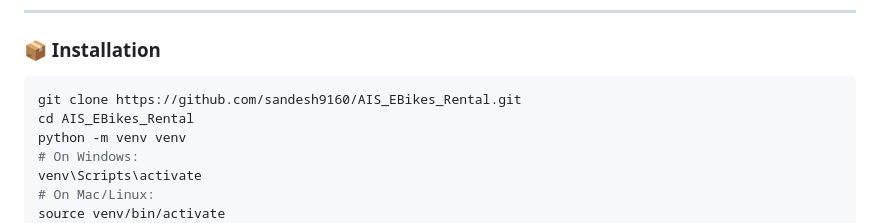
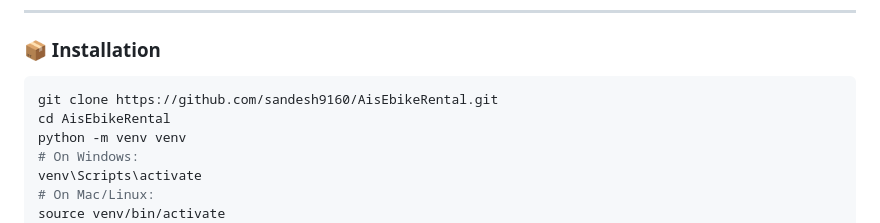
Before and after one commit to sandesh9160/AisEbikeRental, a Markdown page: README.md, the part around one of its changes. Drawn GitHub-style.

````diff
--- a/README.md
+++ b/README.md
@@ -119,8 +119,8 @@ Home → Register/Login → Browse E-Bikes → Book or Upload → Dashboard →
 ### 📦 Installation
 
 ```bash
-git clone https://github.com/sandesh9160/AIS_EBikes_Rental.git
-cd AIS_EBikes_Rental
+git clone https://github.com/sandesh9160/AisEbikeRental.git
+cd AisEbikeRental
 python -m venv venv
 # On Windows:
 venv\Scripts\activate
````
Also changed, not shown: other parts of README.md (+19 -19 lines).
